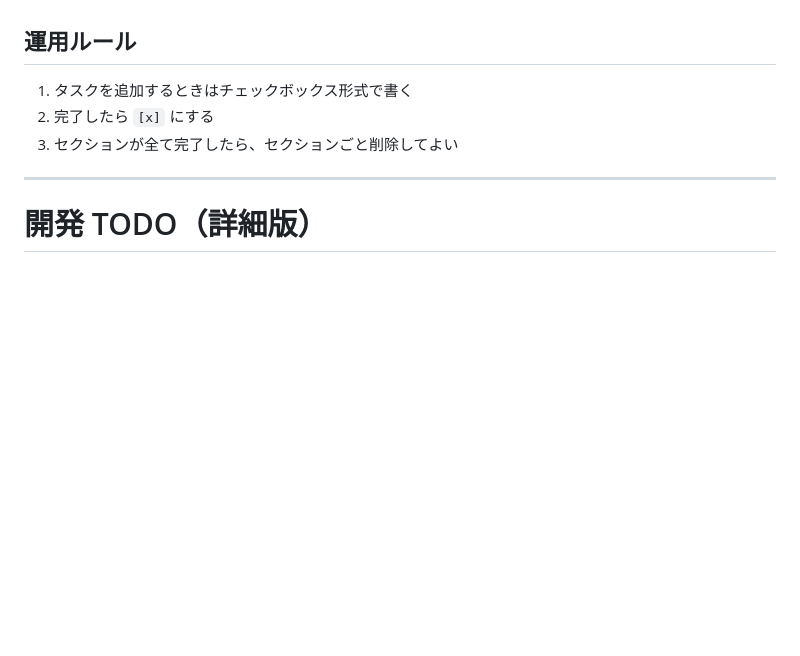
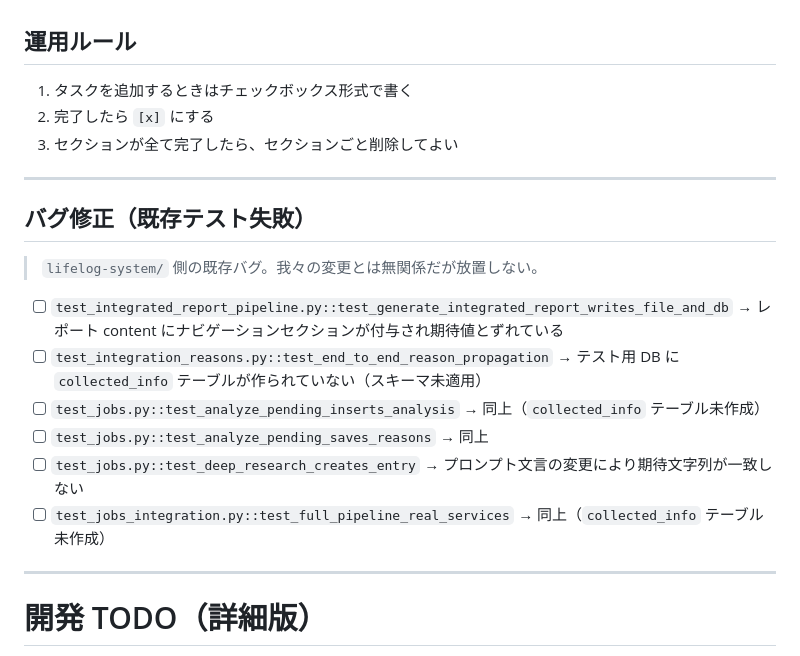
Before and after one commit to NewAITees/AIBackgroundWorker, a Markdown page: tasks/todo.md, the part around one of its changes. Rendered like a GitHub page; blank space fills up the shorter version.

```diff
--- a/tasks/todo.md
+++ b/tasks/todo.md
@@ -2,6 +2,25 @@
 1. タスクを追加するときはチェックボックス形式で書く
 2. 完了したら `[x]` にする
 3. セクションが全て完了したら、セクションごと削除してよい
+
+---
+
+## バグ修正（既存テスト失敗）
+
+> `lifelog-system/` 側の既存バグ。我々の変更とは無関係だが放置しない。
+
+- [ ] `test_integrated_report_pipeline.py::test_generate_integrated_report_writes_file_and_db`
+      → レポート content にナビゲーションセクションが付与され期待値とずれている
+- [ ] `test_integration_reasons.py::test_end_to_end_reason_propagation`
+      → テスト用 DB に `collected_info` テーブルが作られていない（スキーマ未適用）
+- [ ] `test_jobs.py::test_analyze_pending_inserts_analysis`
+      → 同上（`collected_info` テーブル未作成）
+- [ ] `test_jobs.py::test_analyze_pending_saves_reasons`
+      → 同上
+- [ ] `test_jobs.py::test_deep_research_creates_entry`
+      → プロンプト文言の変更により期待文字列が一致しない
+- [ ] `test_jobs_integration.py::test_full_pipeline_real_services`
+      → 同上（`collected_info` テーブル未作成）
 
 ---
 
```
Also changed, not shown: other parts of tasks/todo.md (+12 -11 lines), tasks/lessons.md (+21 -0 lines).
